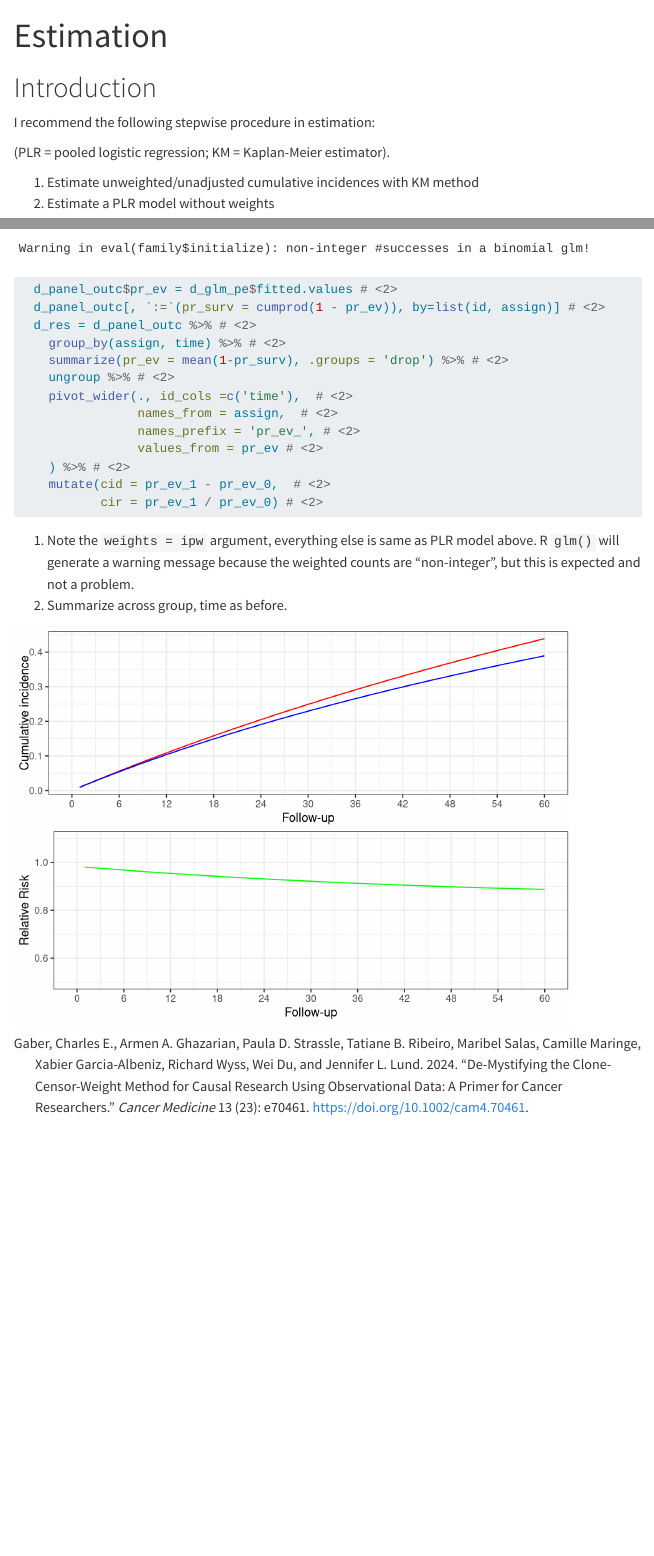
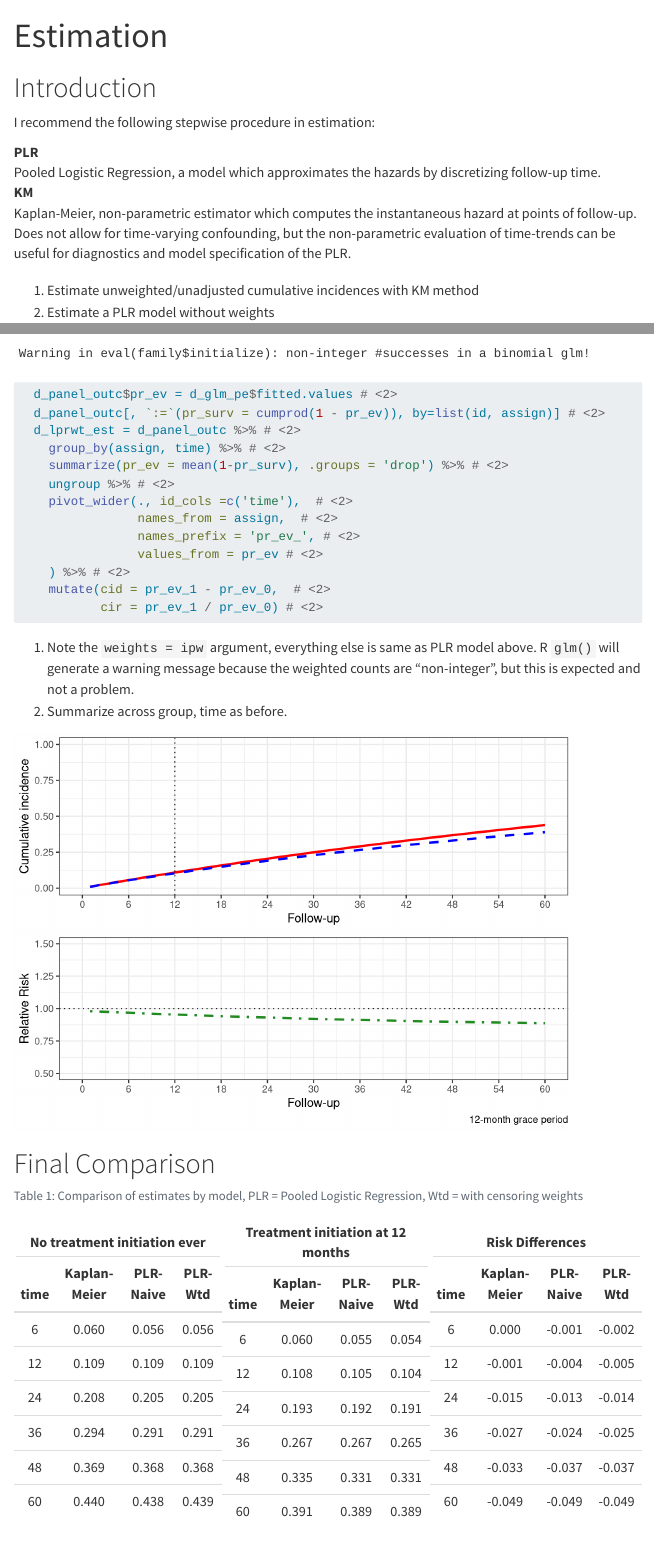
Before and after one commit to kmcconeghy/ccwtutorial, a Quarto document (02_est.qmd): the page in a window 1100 px wide, from its top, and a second part further down, joined at a grey line. Rendered offline with R 4.5, knitr and Pandoc in place of Quarto, with nearby package versions; menus at the side of the page are left out; long lines of code are wrapped.

Commit message:
further edits and summary table for the estimator page

````diff
--- a/02_est.qmd
+++ b/02_est.qmd
@@ -28,7 +28,11 @@ d_cloned = readRDS(here('dta', 'survdta_cloned.R'))
 
 I recommend the following stepwise procedure in estimation:
 
-(PLR = pooled logistic regression; KM = Kaplan-Meier estimator).
+PLR
+: Pooled Logistic Regression, a model which approximates the hazards by discretizing follow-up time.
+
+KM
+: Kaplan-Meier, non-parametric estimator which computes the instantaneous hazard at points of follow-up. Does not allow for time-varying confounding, but the non-parametric evaluation of time-trends can be useful for diagnostics and model specification of the PLR.
 
 1.  Estimate unweighted/unadjusted cumulative incidences with KM method
 2.  Estimate a PLR model without weights\
@@ -399,3 +414,8 @@ Now with the estimated weights, it is simple to generate weighted cumulative inc
+    d_gg_rr = d_lprwt_est %>%
+      ggplot(aes(x=time)) +
+      geom_line(aes(y = cir), color='#228b22', linewidth = 1, linetype=4) +
+      geom_hline(aes(yintercept = 1), color='black', linewidth = 0.5, linetype=3) +
+      scale_y_continuous(limits = c(0.5, 1.5)) +
       scale_x_continuous(breaks = seq(0, 60, 6),
                          limits = c(0, 60)) +
       theme_bw() +
@@ -404,11 +422,4 @@ Now with the estimated weights, it is simple to generate weighted cumulative inc
-    d_gg_rr = d_res %>%
-      ggplot(aes(x=time)) +
-      geom_line(aes(y = cir), color='green') +
-      scale_y_continuous(limits = c(0.5, 1.1)) +
-      scale_x_continuous(breaks = seq(0, 60, 6),
-                         limits = c(0, 60)) +
-      theme_bw() +
-      labs(x = 'Follow-up', y = 'Relative Risk')
+      labs(x = 'Follow-up', y = 'Relative Risk', caption = '12-month grace period')
 
     d_gg_1 = ggarrange(d_gg_ci, d_gg_rr,
                        nrow=2)
@@ -416,6 +427,46 @@ Now with the estimated weights, it is simple to generate weighted cumulative inc
     d_gg_1
 ```
 
+# Final Comparison
+
+```{r }
+#| label: tbl-compare-est
+#| tbl-cap-location: top
+#| tbl-cap: 'Comparison of estimates by model, PLR = Pooled Logistic Regression, Wtd = with censoring weights'
+#| echo: false
+#|
+ d_all_est =
+  bind_rows(
+    select(d_km_est, time, pr_ev_0, pr_ev_1, cid) %>%
+        mutate(Model = 'Kaplan-Meier'),
+    select(d_plr_naive_est, time, pr_ev_1, pr_ev_0, cid) %>%
+      mutate(Model = 'PLR-Naive'),
+    select(d_lprwt_est, time, pr_ev_1, pr_ev_0, cid) %>%
+      mutate(Model = 'PLR-Wtd')
+  ) %>%
+  dplyr::filter(time %in% c(6, 12, 24, 36, 48, 60))
+
+kables(
+  list(d_all_est %>%
+         pivot_wider(., id_cols = time, names_from = Model, values_from = pr_ev_0) %>%
+         kable(digits=3, align = 'c') %>%
+         kable_styling() %>%
+         add_header_above(., c("No treatment initiation ever" = 4)),
+       d_all_est %>%
+         pivot_wider(., id_cols = time, names_from = Model, values_from = pr_ev_1) %>%
+         kable(digits=3, align = 'c') %>%
+         kable_styling() %>%
+         add_header_above(., c("Treatment initiation at 12 months" = 4)),
+       d_all_est %>%
+         pivot_wider(., id_cols = time, names_from = Model, values_from = cid) %>%
+         kable(digits=3, align = 'c') %>%
+         kable_styling() %>%
+         add_header_above(., c("Risk Differences" = 4))
+))
+```
+
+# References
+
 ::: {#refs}
 
 :::
````
Also changed, not shown: scripts/onetime.R (+1 -1 lines), scripts/setup.R (+1 -1 lines), docs/search.json, 02_est.qmd (59 more changed lines), 5 other files.
